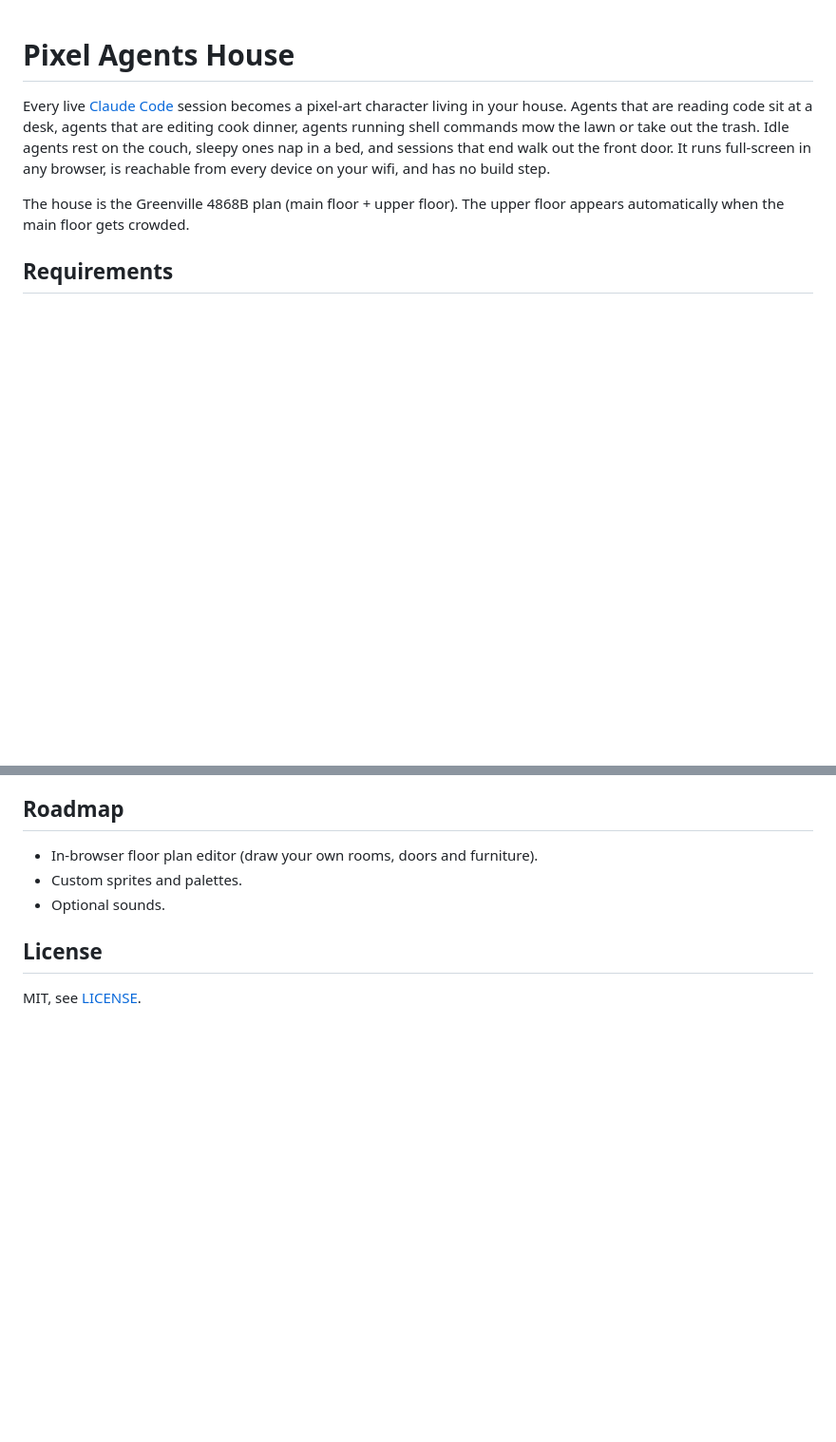
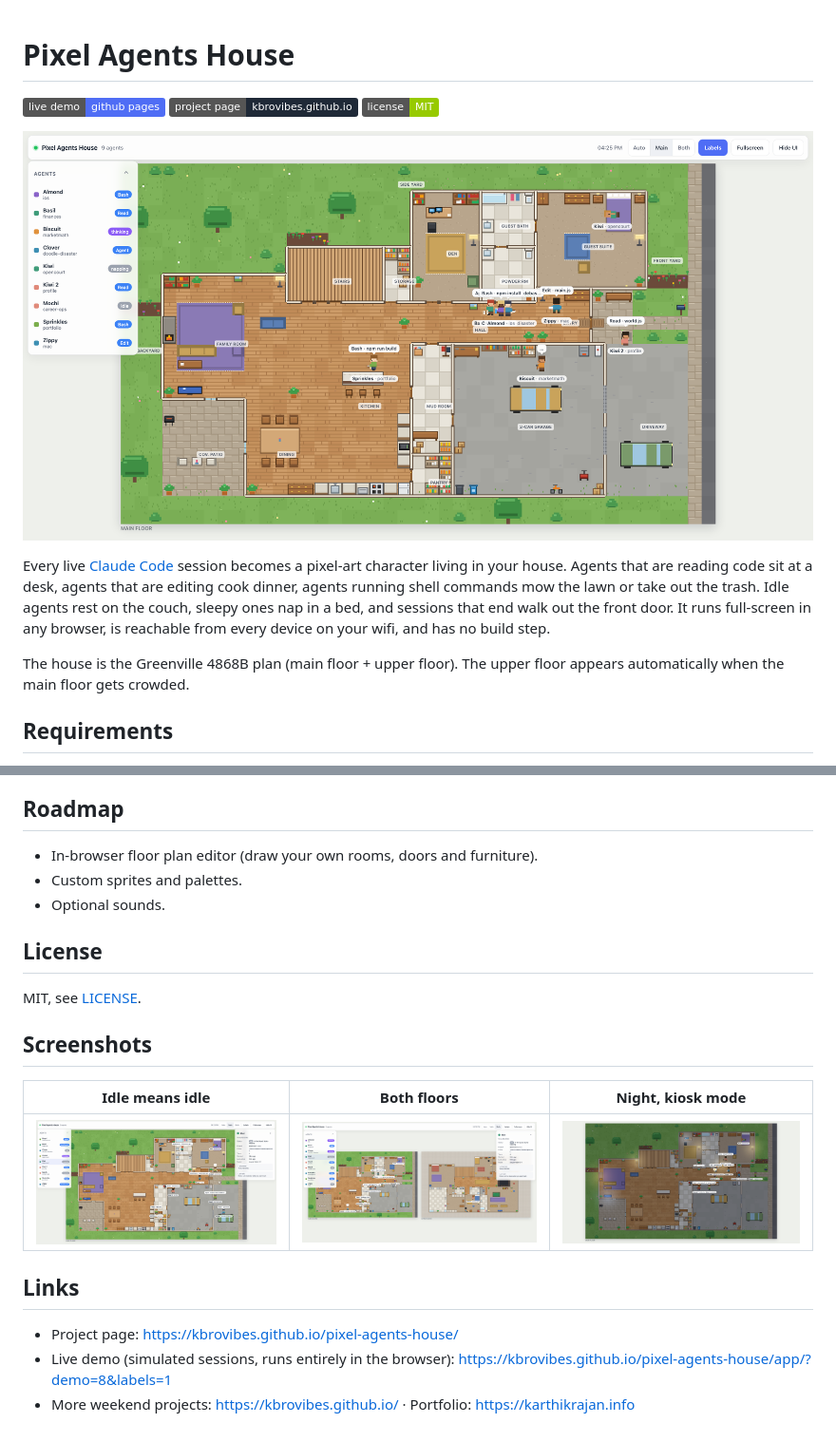
Before and after one commit to kbrovibes/pixel-agents-house, a Markdown page: README.md, 2 parts joined by grey strips. Shown at 95% size. Drawn GitHub-style; pictures changed too: site/screenshots/01-main-floor.png (added), site/screenshots/02-both-floors.png (added), site/screenshots/03-night-kiosk.png (added); badges without logos; blank space fills up the shorter version.

```diff
--- a/README.md
+++ b/README.md
@@ -1,4 +1,11 @@
 # Pixel Agents House
+
+[![Live demo](https://img.shields.io/badge/live%20demo-github%20pages-4f6df5)](https://kbrovibes.github.io/pixel-agents-house/app/?demo=8&labels=1)
+[![Project page](https://img.shields.io/badge/project%20page-kbrovibes.github.io-1f2937)](https://kbrovibes.github.io/pixel-agents-house/)
+[![License: MIT](https://img.shields.io/badge/license-MIT-green)](LICENSE)
+
+![Main floor with agents doing chores](site/screenshots/01-main-floor.png)
+
 
 Every live [Claude Code](https://claude.com/claude-code) session becomes a pixel-art character living in your house. Agents that are reading code sit at a desk, agents that are editing cook dinner, agents running shell commands mow the lawn or take out the trash. Idle agents rest on the couch, sleepy ones nap in a bed, and sessions that end walk out the front door. It runs full-screen in any browser, is reachable from every device on your wifi, and has no build step.
 
@@ -147,3 +154,15 @@ More detail:
 ## License
 
 MIT, see [LICENSE](LICENSE).
+
+## Screenshots
+
+| Idle means idle | Both floors | Night, kiosk mode |
+| --- | --- | --- |
+| ![Details card for a napping agent](site/screenshots/04-details.png) | ![Both floors](site/screenshots/02-both-floors.png) | ![Night kiosk](site/screenshots/03-night-kiosk.png) |
+
+## Links
+
+- Project page: <https://kbrovibes.github.io/pixel-agents-house/>
+- Live demo (simulated sessions, runs entirely in the browser): <https://kbrovibes.github.io/pixel-agents-house/app/?demo=8&labels=1>
+- More weekend projects: <https://kbrovibes.github.io/> · Portfolio: <https://karthikrajan.info>
```
Also changed, not shown: 13 other files.
